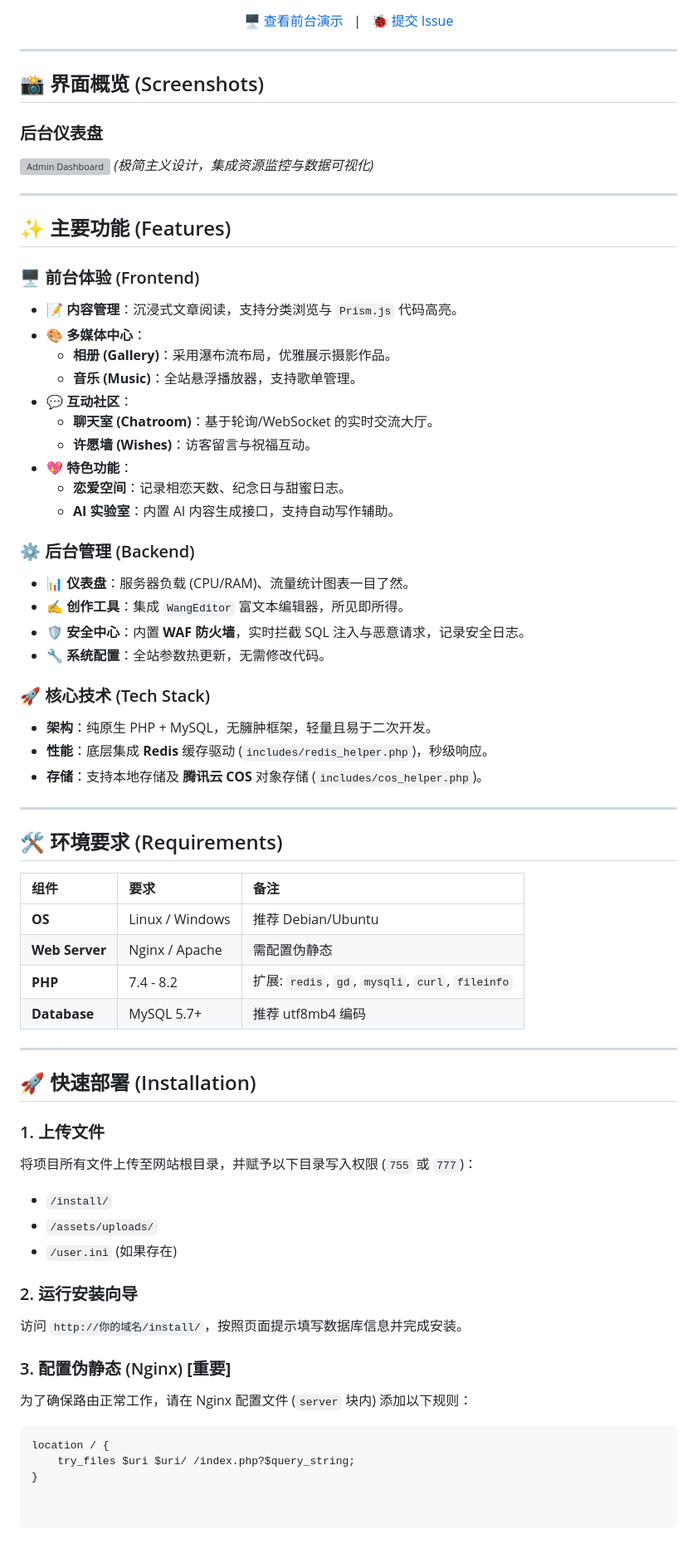
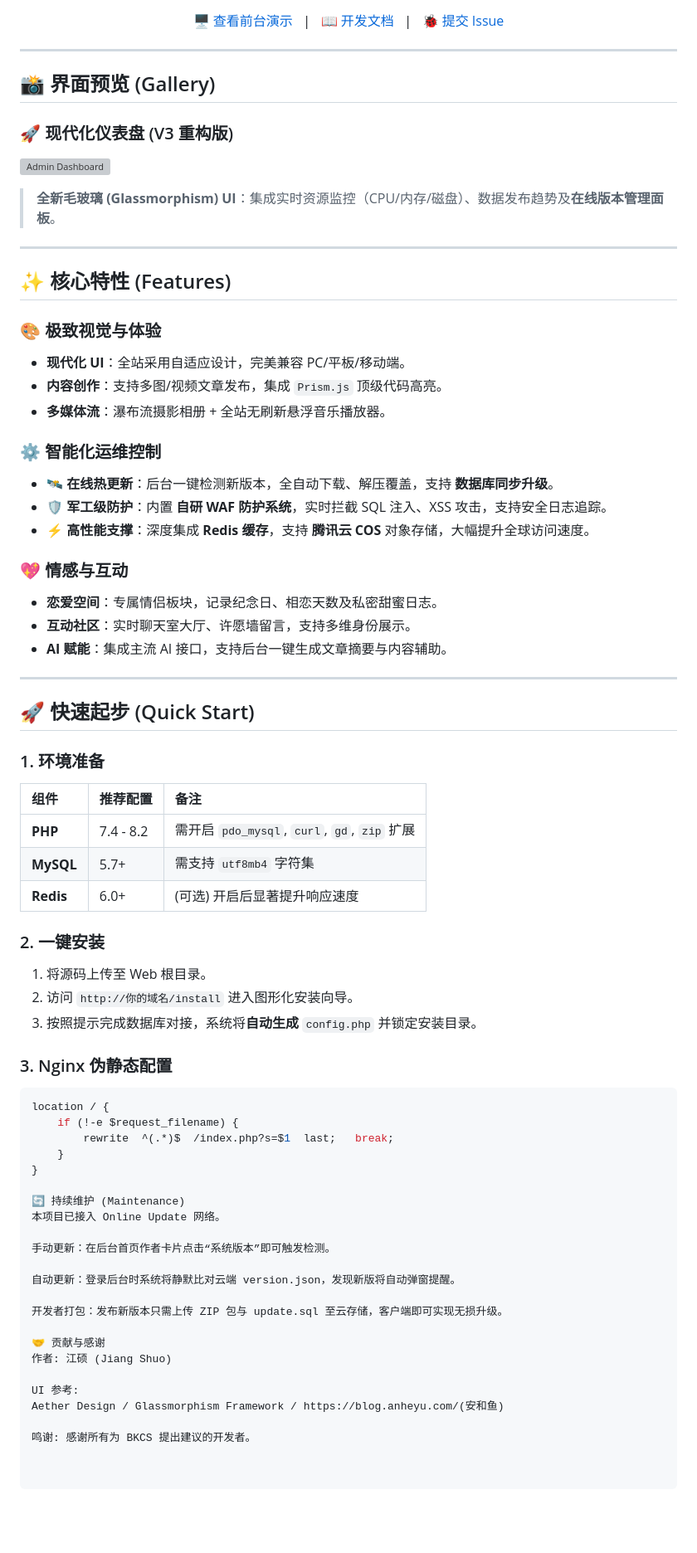
Before and after one commit to GZXS1314/JSBK, a Markdown page: README.md, the part around one of its changes. Shown at 83% size. Drawn GitHub-style; blank space fills up the shorter version; grey boxes are pictures that could not be loaded.

````diff
--- a/README.md
+++ b/README.md
@@ -12,72 +13,73 @@
 [![License](https://img.shields.io/badge/License-MIT-green?style=flat-square)](LICENSE)
 
-[🖥️ 查看前台演示](https://gz.jx1314.cc/) &nbsp;&nbsp;|&nbsp;&nbsp; [🐞 提交 Issue](https://github.com/你的用户名/仓库名/issues)
+[🖥️ 查看前台演示](https://gz.jx1314.cc/) &nbsp;&nbsp;|&nbsp;&nbsp; [📖 开发文档](#) &nbsp;&nbsp;|&nbsp;&nbsp; [🐞 提交 Issue](https://github.com/你的用户名/仓库名/issues)
 
 </div>
 
 ---
 
-## 📸 界面概览 (Screenshots)
+## 📸 界面预览 (Gallery)
 
-### 后台仪表盘
-![Admin Dashboard](https://img.cdn1.vip/i/699bf0800c378_1771827328.webp)
-*(极简主义设计，集成资源监控与数据可视化)*
+### 🚀 现代化仪表盘 (V3 重构版)
+![Admin Dashboard](你的最新仪表盘截图URL)
+> **全新毛玻璃 (Glassmorphism) UI**：集成实时资源监控（CPU/内存/磁盘）、数据发布趋势及**在线版本管理面板**。
 
 ---
 
-## ✨ 主要功能 (Features)
+## ✨ 核心特性 (Features)
 
-### 🖥️ 前台体验 (Frontend)
-- **📝 内容管理**：沉浸式文章阅读，支持分类浏览与 `Prism.js` 代码高亮。
-- **🎨 多媒体中心**：
-  - **相册 (Gallery)**：采用瀑布流布局，优雅展示摄影作品。
-  - **音乐 (Music)**：全站悬浮播放器，支持歌单管理。
-- **💬 互动社区**：
-  - **聊天室 (Chatroom)**：基于轮询/WebSocket 的实时交流大厅。
-  - **许愿墙 (Wishes)**：访客留言与祝福互动。
-- **💖 特色功能**：
-  - **恋爱空间**：记录相恋天数、纪念日与甜蜜日志。
-  - **AI 实验室**：内置 AI 内容生成接口，支持自动写作辅助。
+### 🎨 极致视觉与体验
+- **现代化 UI**：全站采用自适应设计，完美兼容 PC/平板/移动端。
+- **内容创作**：支持多图/视频文章发布，集成 `Prism.js` 顶级代码高亮。
+- **多媒体流**：瀑布流摄影相册 + 全站无刷新悬浮音乐播放器。
 
-### ⚙️ 后台管理 (Backend)
-- **📊 仪表盘**：服务器负载 (CPU/RAM)、流量统计图表一目了然。
-- **✍️ 创作工具**：集成 `WangEditor` 富文本编辑器，所见即所得。
-- **🛡️ 安全中心**：内置 **WAF 防火墙**，实时拦截 SQL 注入与恶意请求，记录安全日志。
-- **🔧 系统配置**：全站参数热更新，无需修改代码。
+### ⚙️ 智能化运维控制
+- **🛰️ 在线热更新**：后台一键检测新版本，全自动下载、解压覆盖，支持 **数据库同步升级**。
+- **🛡️ 军工级防护**：内置 **自研 WAF 防护系统**，实时拦截 SQL 注入、XSS 攻击，支持安全日志追踪。
+- **⚡ 高性能支撑**：深度集成 **Redis 缓存**，支持 **腾讯云 COS** 对象存储，大幅提升全球访问速度。
 
-### 🚀 核心技术 (Tech Stack)
-- **架构**：纯原生 PHP + MySQL，无臃肿框架，轻量且易于二次开发。
-- **性能**：底层集成 **Redis** 缓存驱动 (`includes/redis_helper.php`)，秒级响应。
-- **存储**：支持本地存储及 **腾讯云 COS** 对象存储 (`includes/cos_helper.php`)。
+### 💖 情感与互动
+- **恋爱空间**：专属情侣板块，记录纪念日、相恋天数及私密甜蜜日志。
+- **互动社区**：实时聊天室大厅、许愿墙留言，支持多维身份展示。
+- **AI 赋能**：集成主流 AI 接口，支持后台一键生成文章摘要与内容辅助。
 
 ---
 
-## 🛠️ 环境要求 (Requirements)
+## 🚀 快速起步 (Quick Start)
 
-| 组件 | 要求 | 备注 |
+### 1. 环境准备
+| 组件 | 推荐配置 | 备注 |
 | :--- | :--- | :--- |
-| **OS** | Linux / Windows | 推荐 Debian/Ubuntu |
-| **Web Server** | Nginx / Apache | 需配置伪静态 |
-| **PHP** | 7.4 - 8.2 | 扩展: `redis`, `gd`, `mysqli`, `curl`, `fileinfo` |
-| **Database** | MySQL 5.7+ | 推荐 utf8mb4 编码 |
+| **PHP** | 7.4 - 8.2 | 需开启 `pdo_mysql`, `curl`, `gd`, `zip` 扩展 |
+| **MySQL** | 5.7+ | 需支持 `utf8mb4` 字符集 |
+| **Redis** | 6.0+ | (可选) 开启后显著提升响应速度 |
 
----
+### 2. 一键安装
+1. 将源码上传至 Web 根目录。
+2. 访问 `http://你的域名/install` 进入图形化安装向导。
+3. 按照提示完成数据库对接，系统将**自动生成** `config.php` 并锁定安装目录。
 
-## 🚀 快速部署 (Installation)
-
-### 1. 上传文件
-将项目所有文件上传至网站根目录，并赋予以下目录写入权限 (`755` 或 `777`)：
-- `/install/`
-- `/assets/uploads/`
-- `/user.ini` (如果存在)
-
-### 2. 运行安装向导
-访问 `http://你的域名/install/`，按照页面提示填写数据库信息并完成安装。
-
-### 3. 配置伪静态 (Nginx) **[重要]**
-为了确保路由正常工作，请在 Nginx 配置文件 (`server` 块内) 添加以下规则：
-
+### 3. Nginx 伪静态配置
 ```nginx
 location / {
-    try_files $uri $uri/ /index.php?$query_string;
+    if (!-e $request_filename) {
+        rewrite  ^(.*)$  /index.php?s=$1  last;   break;
+    }
 }
+
+🔄 持续维护 (Maintenance)
+本项目已接入 Online Update 网络。
+
+手动更新：在后台首页作者卡片点击“系统版本”即可触发检测。
+
+自动更新：登录后台时系统将静默比对云端 version.json，发现新版将自动弹窗提醒。
+
+开发者打包：发布新版本只需上传 ZIP 包与 update.sql 至云存储，客户端即可实现无损升级。
+
+🤝 贡献与感谢
+作者: 江硕 (Jiang Shuo)
+
+UI 参考:
+Aether Design / Glassmorphism Framework / https://blog.anheyu.com/(安和鱼)
+
+鸣谢: 感谢所有为 BKCS 提出建议的开发者。
````
Also changed, not shown: other parts of README.md (+4 -3 lines).
